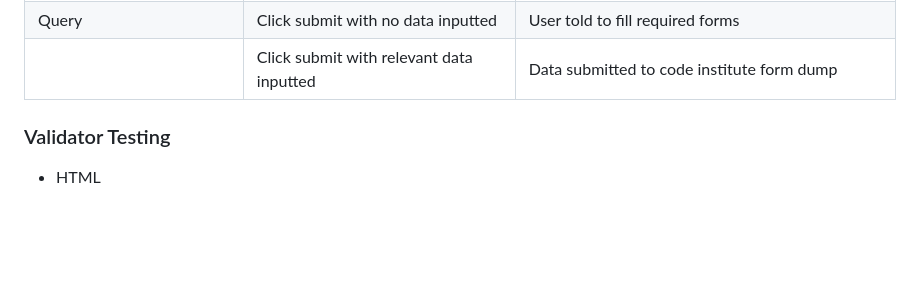
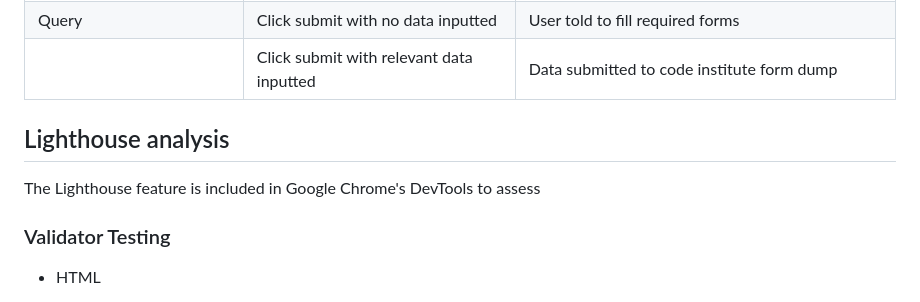
Before and after one commit to harrypmdev/help-me-pest-control-website, a Markdown page: README.md, the part around the change. Drawn GitHub-style; blank space fills up the shorter version.

```diff
--- a/README.md
+++ b/README.md
@@ -187,7 +187,9 @@ Services |Click video|Embedded videos play correctly|
 Query|Click submit with no data inputted|User told to fill required forms
 ||Click submit with relevant data inputted|Data submitted to code institute form dump
 
+## Lighthouse analysis
 
+The Lighthouse feature is included in Google Chrome's DevTools to assess
 
 
 ### Validator Testing
```
Also changed, not shown: assets/documentation/help-me-pest-control-lighthouse.png (added), 1 other file.
